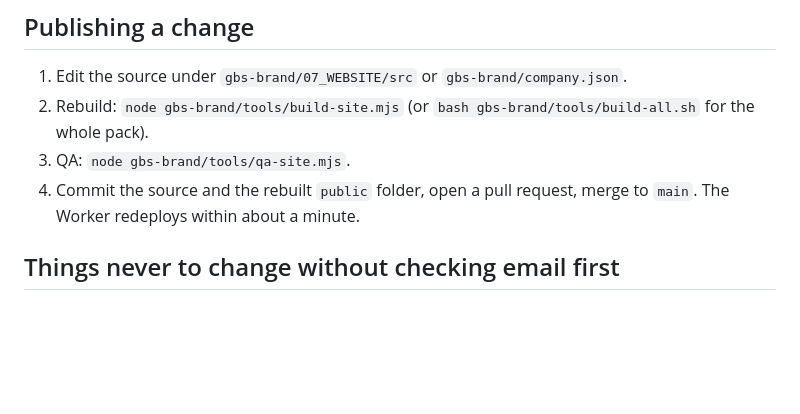
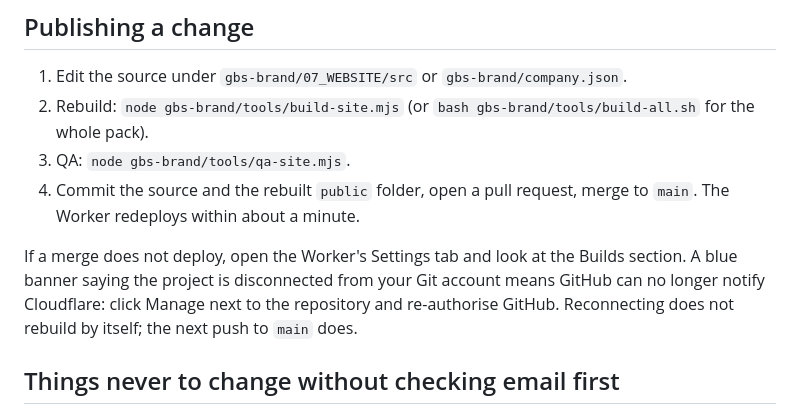
Before and after one commit to nicknicola182-maker/GBS-PM-Website, a Markdown page: gbs-brand/07_WEBSITE/GO-LIVE.md, the part around the change. GitHub-like rendering; blank space fills up the shorter version.

Commit message:
GO-LIVE: what to do when Cloudflare stops building from GitHub (#7)
Claude-Session: https://claude.ai/code/session_01WXk5ipzZdcYPbyMDbXcuv1

Co-authored-by: Claude <noreply@anthropic.com>

```diff
--- a/gbs-brand/07_WEBSITE/GO-LIVE.md
+++ b/gbs-brand/07_WEBSITE/GO-LIVE.md
@@ -33,6 +33,8 @@ The site is live at https://gbs-pm.co.uk and https://www.gbs-pm.co.uk. This page
 3. QA: `node gbs-brand/tools/qa-site.mjs`.
 4. Commit the source and the rebuilt `public` folder, open a pull request, merge to `main`. The Worker redeploys within about a minute.
 
+If a merge does not deploy, open the Worker's Settings tab and look at the Builds section. A blue banner saying the project is disconnected from your Git account means GitHub can no longer notify Cloudflare: click Manage next to the repository and re-authorise GitHub. Reconnecting does not rebuild by itself; the next push to `main` does.
+
 ## Things never to change without checking email first
 
 - Do not delete or proxy (orange cloud) any MX, TXT, DKIM, DMARC or autodiscover record in the Cloudflare DNS zone.
```
